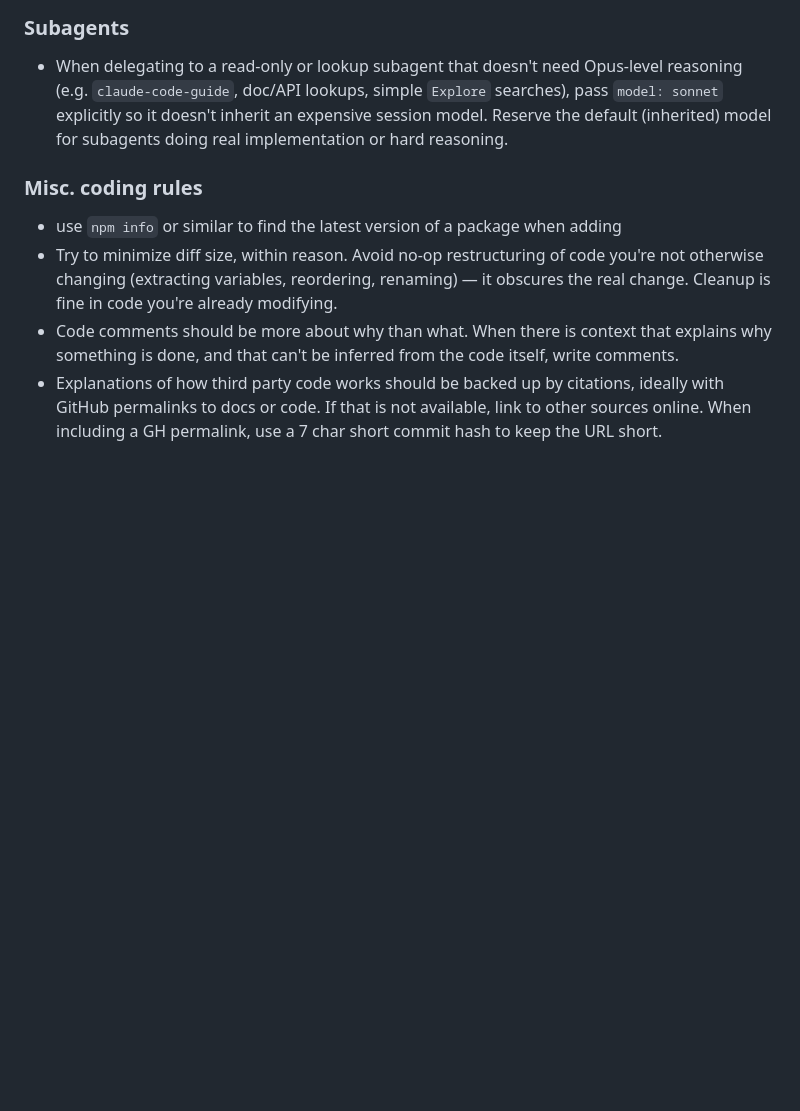
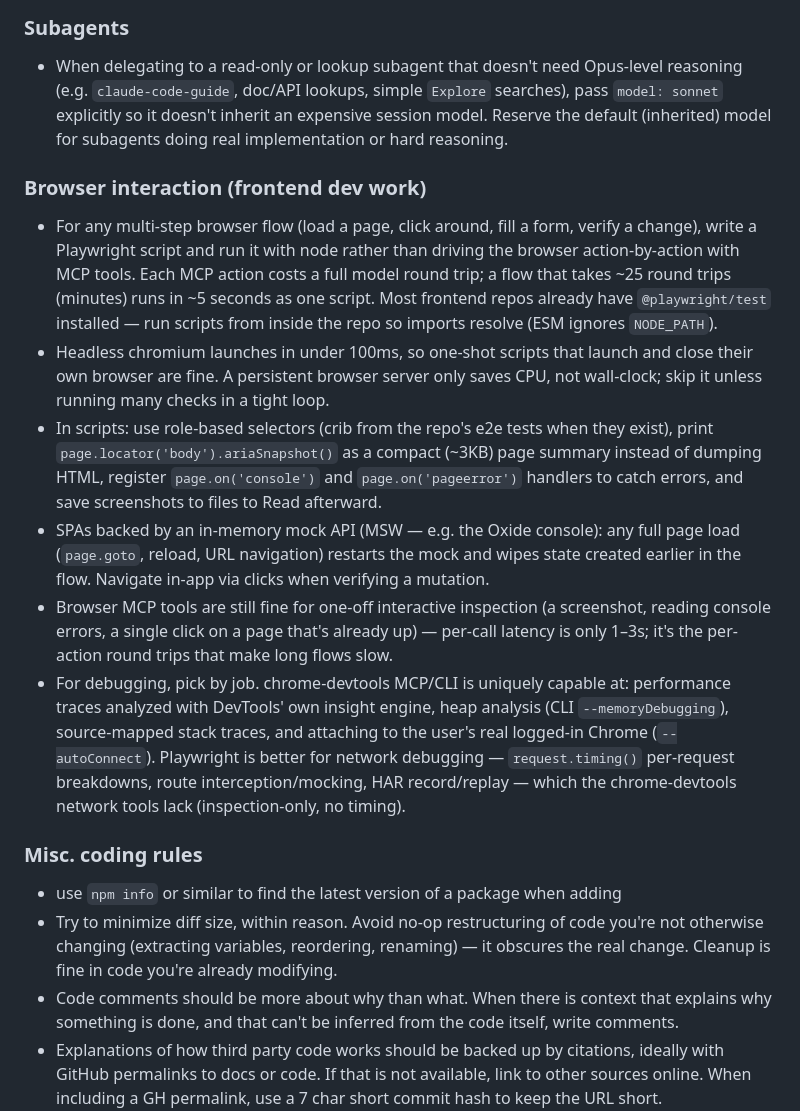
Before and after one commit to david-crespo/dotfiles, a Markdown page: claude/CLAUDE.md, the part around the change. GitHub-like rendering; blank space fills up the shorter version.

Commit message:
add browser interaction guidance to claude/CLAUDE.md

```diff
--- a/claude/CLAUDE.md
+++ b/claude/CLAUDE.md
@@ -81,6 +81,39 @@ Some information about the user's coding environment:
   an expensive session model. Reserve the default (inherited) model for
   subagents doing real implementation or hard reasoning.
 
+### Browser interaction (frontend dev work)
+
+- For any multi-step browser flow (load a page, click around, fill a form,
+  verify a change), write a Playwright script and run it with node rather than
+  driving the browser action-by-action with MCP tools. Each MCP action costs a
+  full model round trip; a flow that takes ~25 round trips (minutes) runs in
+  ~5 seconds as one script. Most frontend repos already have `@playwright/test`
+  installed — run scripts from inside the repo so imports resolve (ESM ignores
+  `NODE_PATH`).
+- Headless chromium launches in under 100ms, so one-shot scripts that launch
+  and close their own browser are fine. A persistent browser server only saves
+  CPU, not wall-clock; skip it unless running many checks in a tight loop.
+- In scripts: use role-based selectors (crib from the repo's e2e tests when
+  they exist), print `page.locator('body').ariaSnapshot()` as a compact
+  (~3KB) page summary instead of dumping HTML, register `page.on('console')`
+  and `page.on('pageerror')` handlers to catch errors, and save screenshots to
+  files to Read afterward.
+- SPAs backed by an in-memory mock API (MSW — e.g. the Oxide console): any
+  full page load (`page.goto`, reload, URL navigation) restarts the mock and
+  wipes state created earlier in the flow. Navigate in-app via clicks when
+  verifying a mutation.
+- Browser MCP tools are still fine for one-off interactive inspection (a
+  screenshot, reading console errors, a single click on a page that's already
+  up) — per-call latency is only 1–3s; it's the per-action round trips that
+  make long flows slow.
+- For debugging, pick by job. chrome-devtools MCP/CLI is uniquely capable at:
+  performance traces analyzed with DevTools' own insight engine, heap analysis
+  (CLI `--memoryDebugging`), source-mapped stack traces, and attaching to the
+  user's real logged-in Chrome (`--autoConnect`). Playwright is better for
+  network debugging — `request.timing()` per-request breakdowns, route
+  interception/mocking, HAR record/replay — which the chrome-devtools network
+  tools lack (inspection-only, no timing).
+
 ### Misc. coding rules
 
 - use `npm info` or similar to find the latest version of a package when adding
```
